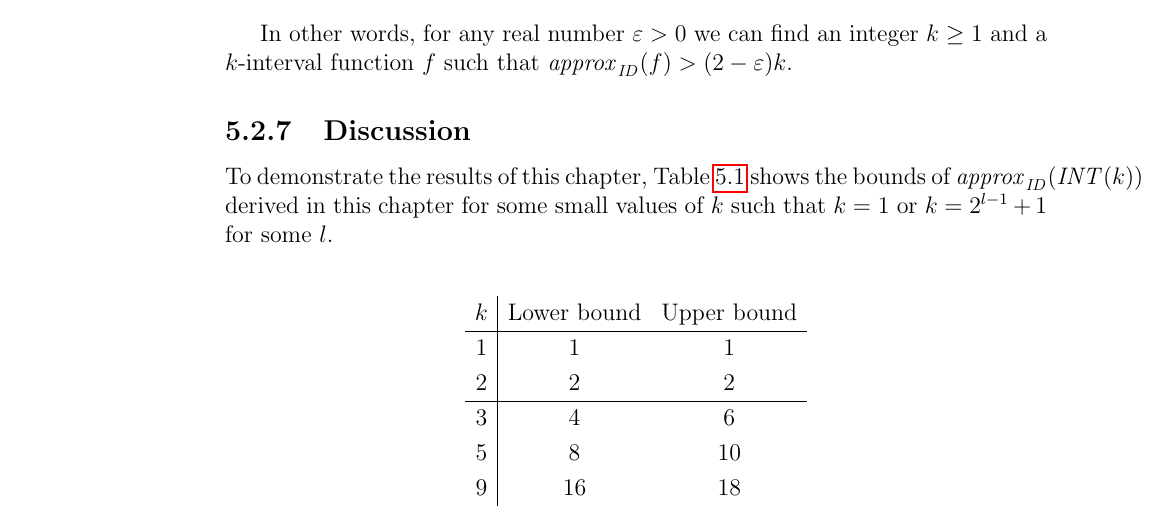
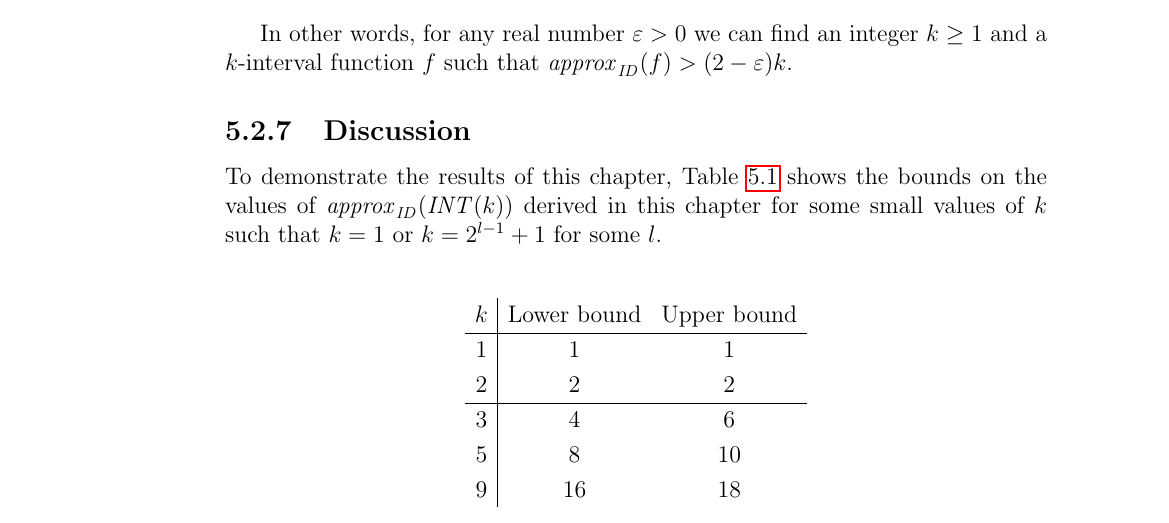
Before and after one commit to filipbartek/ibf, a LaTeX thesis (thesis.tex, which reads thesis/betterapprox.tex): part of page 47 of 53, cut so that both start at the same text. Compiled offline with pdfLaTeX.

Commit message:
Rephrase (probably to avoid line overflow)

```diff
--- a/thesis/betterapprox.tex
+++ b/thesis/betterapprox.tex
@@ -1211,7 +1211,7 @@ such that $\approxid{f} > (2-\varepsilon) k$.
 \subsection{Discussion}
 
 To demonstrate the results of this chapter,
-\cref{tab:hardsmalll} shows the bounds
+\cref{tab:hardsmalll} shows the bounds on the values
 of $\approxidintk$ derived in this chapter
 for some small values of $k$
 such that $k=1$ or $k=2^{l-1}+1$ for some $l$.
```
